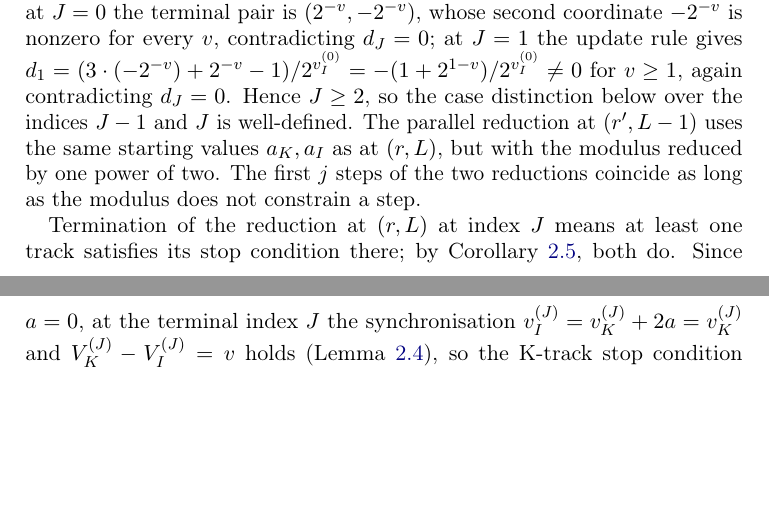
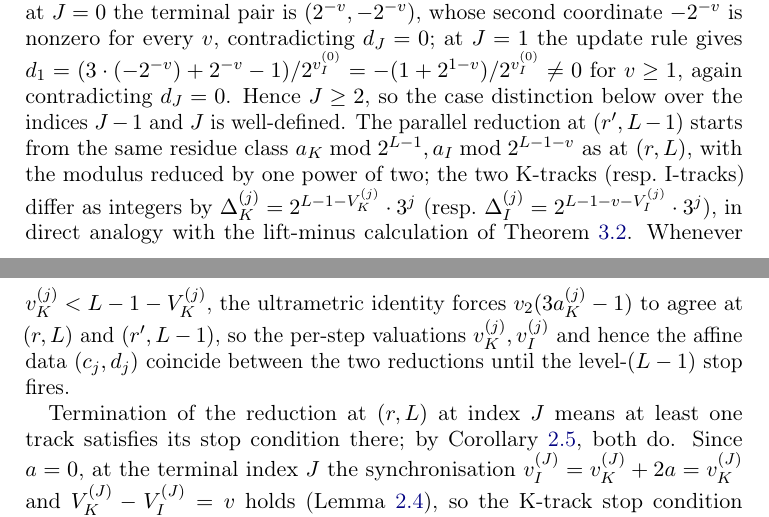
Before and after one commit to yaccob/collatz, a LaTeX paper (manuscripts/t_minus/obstructions.tex): two parts of pages 13 and 14 of 21, joined at a grey line, cut so that both start at the same text, the shorter picture padded with empty space. Compiled offline with pdfLaTeX.

Commit message:
fix(t_minus): address 6 review findings from 2026-05-21 twelfth-pass review
Manuscript polish — no proof or theorem-numbering changes.

Body:
- Add citation to Lagarias' annotated bibliography for the seventeen-family
  3x-1 cycle (previously "classically known" without attribution).
- Lemma 2.4 (parity lemma): state the bound |delta_J| <= L at the lemma
  statement (previously derived only at the shift-a normal-form discussion).
- Theorem 6.2 (no-G0-atoms) proof: rewrite the "uses the same starting
  values" passage to track the (r, L) vs (r', L-1) K/I-track discrepancy
  explicitly via the lift-minus Delta calculation, removing an ambiguity
  when r >= 2^{L-1}.
- Theorem 1.3 / Section 5.2 (full factor complexity): extend to n >= 0
  with a one-line empty-word base case.
- references.bib: normalise Sterin2020 from \href-in-note to standard
  eprint/archivePrefix/primaryClass, matching the convention used by
  Lagarias2010bib.
- Strip dangling sidecar-only "n-01 (2026-05-20)" pointer from the two
  \sloppypar comments; rewrite them to be self-contained.

Build clean (0 substantive log warnings; cosmetic font-expansion notices
unchanged at 2). Theorem numbering unchanged across all 22 labels;
code/README.md cross-references remain valid.

```diff
--- a/manuscripts/t_minus/obstructions.tex
+++ b/manuscripts/t_minus/obstructions.tex
@@ -915,10 +918,17 @@ $d_J = 0$; at $J = 1$ the update rule gives
 $d_1 = (3 \cdot (-2^{-v}) + 2^{-v} - 1)/2^{\vi^{(0)}} = -(1 + 2^{1-v})/2^{\vi^{(0)}} \ne 0$
 for $v \ge 1$, again contradicting $d_J = 0$. Hence $J \ge 2$, so the case
 distinction below over the indices $J - 1$ and $J$ is well-defined.
-The parallel reduction at $(r', L-1)$ uses the same starting values
-$a_K, a_I$ as at $(r, L)$, but with the modulus reduced by one power of two.
-The first $j$ steps of the two reductions coincide as long as the modulus
-does not constrain a step.
+The parallel reduction at $(r', L-1)$ starts from the same residue class
+$a_K \bmod 2^{L-1}, a_I \bmod 2^{L-1-v}$ as at $(r, L)$, with the modulus
+reduced by one power of two; the two K-tracks (resp.\ I-tracks) differ as
+integers by $\Delta_K^{(j)} = 2^{L-1-\Vk^{(j)}} \cdot 3^j$ (resp.\
+$\Delta_I^{(j)} = 2^{L-1-v-\Vi^{(j)}} \cdot 3^j$), in direct analogy with
+the lift-minus calculation of Theorem~\ref{thm:lift-minus}. Whenever
+$\vk^{(j)} < L - 1 - \Vk^{(j)}$, the ultrametric identity forces
+$v_2(3 a_K^{(j)} - 1)$ to agree at $(r, L)$ and $(r', L-1)$, so the
+per-step valuations $\vk^{(j)}, \vi^{(j)}$ and hence the affine data
+$(c_j, d_j)$ coincide between the two reductions until the level-$(L-1)$
+stop fires.
 
 Termination of the reduction at $(r, L)$ at index $J$ means at least one
 track satisfies its stop condition there; by Corollary~\ref{cor:sync}, both
```
Also changed, not shown: manuscripts/t_minus/references.bib (+3 -1 lines), manuscripts/t_minus/obstructions.tex (25 more changed lines).
